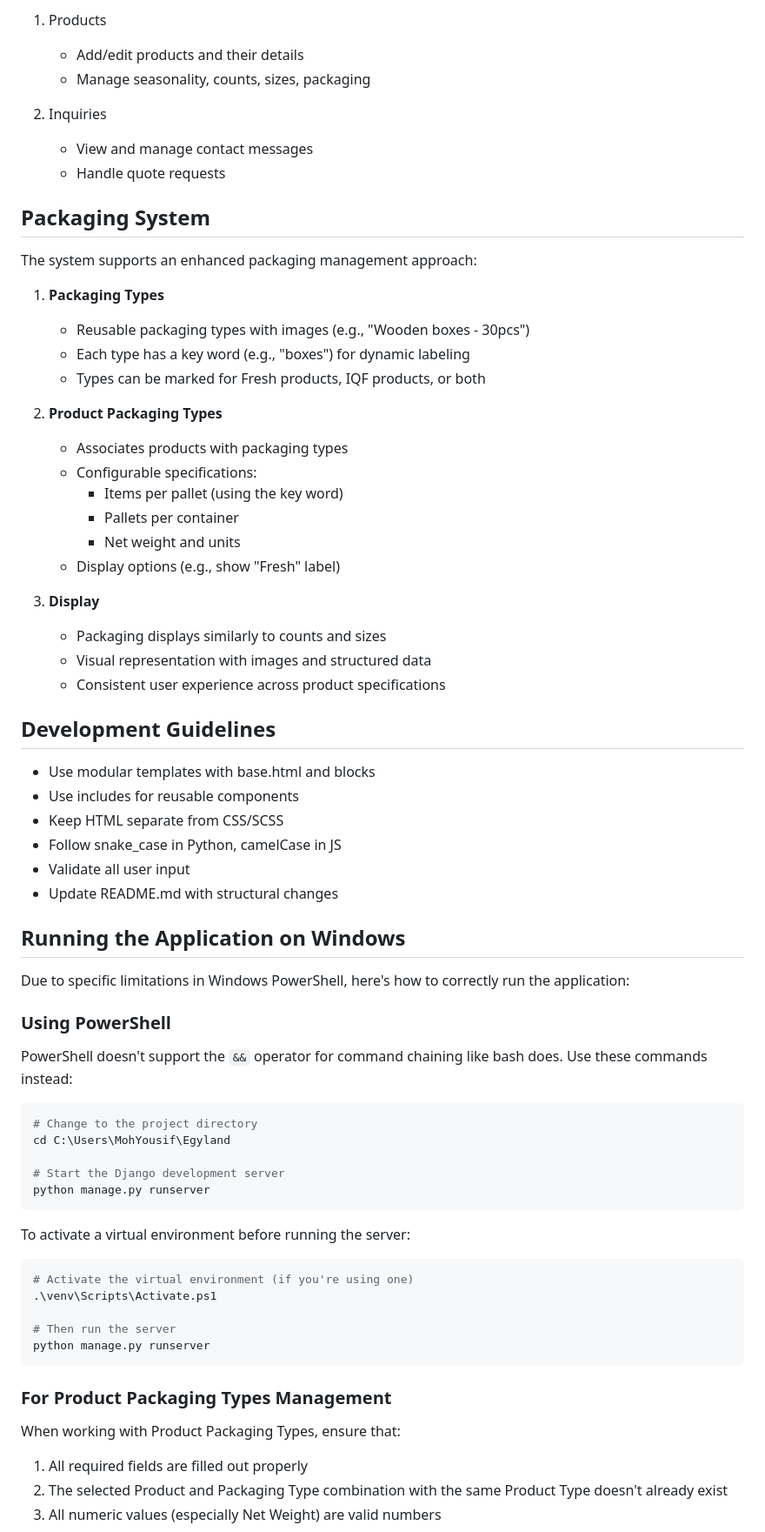
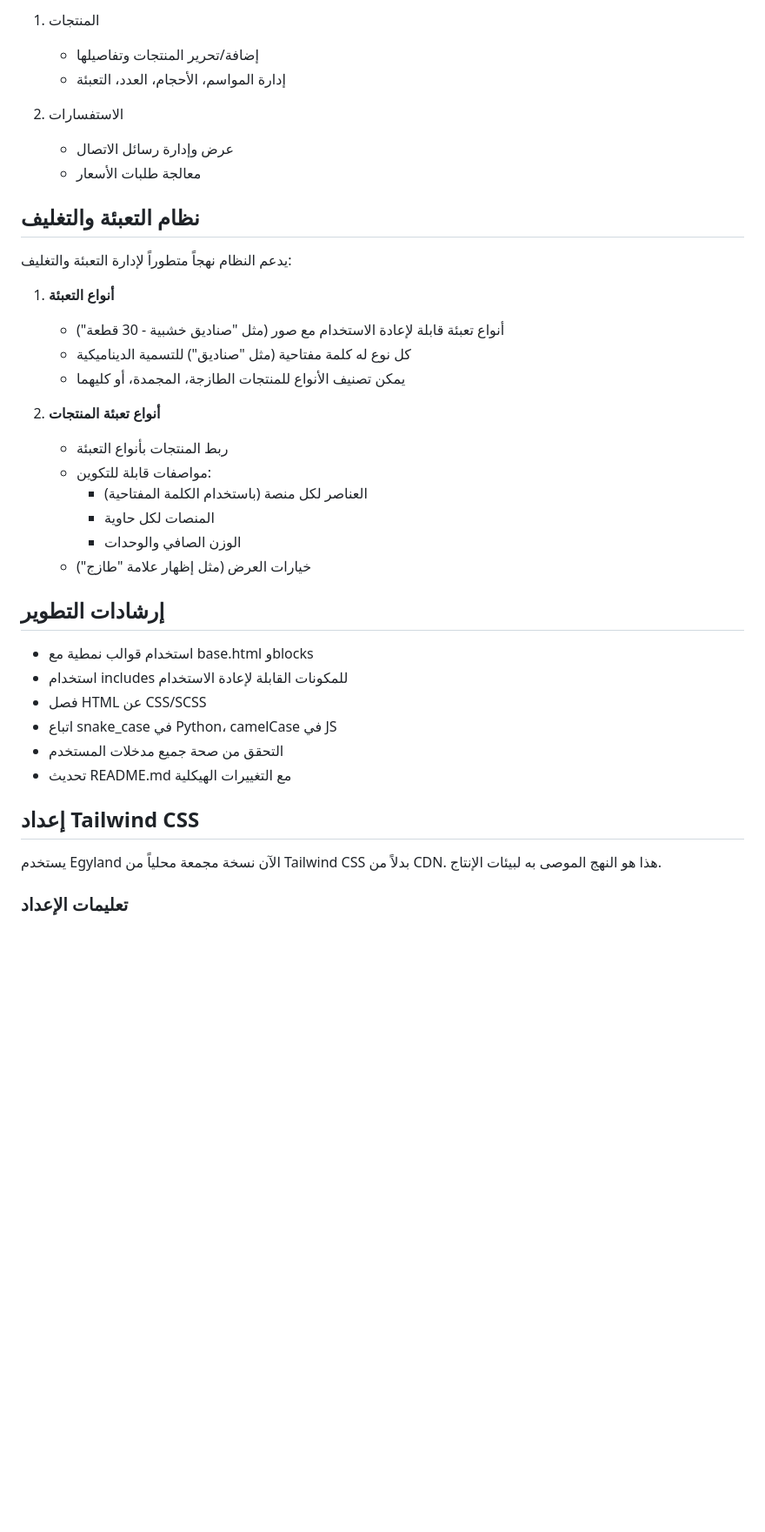
Before and after one commit to MWHEBA/Egyland, a Markdown page: README.md, the part around one of its changes. Shown at 87% size. Rendered like a GitHub page; blank space fills up the shorter version.

Commit message:
تحديث ملف README.md باللغة العربية وإضافة معلومات مفصلة عن المشروع

````diff
--- a/README.md
+++ b/README.md
@@ -76,74 +76,41 @@ The site is fully managed through the admin interface at `/admin`. Key content s
 
-1. Products
-   - Add/edit products and their details
-   - Manage seasonality, counts, sizes, packaging
+1. المنتجات
+   - إضافة/تحرير المنتجات وتفاصيلها
+   - إدارة المواسم، الأحجام، العدد، التعبئة
 
-2. Inquiries
-   - View and manage contact messages
-   - Handle quote requests
+2. الاستفسارات
+   - عرض وإدارة رسائل الاتصال
+   - معالجة طلبات الأسعار
 
-## Packaging System
+## نظام التعبئة والتغليف
 
-The system supports an enhanced packaging management approach:
+يدعم النظام نهجاً متطوراً لإدارة التعبئة والتغليف:
 
-1. **Packaging Types**
-   - Reusable packaging types with images (e.g., "Wooden boxes - 30pcs")
-   - Each type has a key word (e.g., "boxes") for dynamic labeling
-   - Types can be marked for Fresh products, IQF products, or both
+1. **أنواع التعبئة**
+   - أنواع تعبئة قابلة لإعادة الاستخدام مع صور (مثل "صناديق خشبية - 30 قطعة")
+   - كل نوع له كلمة مفتاحية (مثل "صناديق") للتسمية الديناميكية
+   - يمكن تصنيف الأنواع للمنتجات الطازجة، المجمدة، أو كليهما
 
-2. **Product Packaging Types**
-   - Associates products with packaging types
-   - Configurable specifications:
-     - Items per pallet (using the key word)
-     - Pallets per container
-     - Net weight and units
-   - Display options (e.g., show "Fresh" label)
+2. **أنواع تعبئة المنتجات**
+   - ربط المنتجات بأنواع التعبئة
+   - مواصفات قابلة للتكوين:
+     - العناصر لكل منصة (باستخدام الكلمة المفتاحية)
+     - المنصات لكل حاوية
+     - الوزن الصافي والوحدات
+   - خيارات العرض (مثل إظهار علامة "طازج")
 
-3. **Display**
-   - Packaging displays similarly to counts and sizes
-   - Visual representation with images and structured data
-   - Consistent user experience across product specifications
+## إرشادات التطوير
 
-## Development Guidelines
+- استخدام قوالب نمطية مع base.html وblocks
+- استخدام includes للمكونات القابلة لإعادة الاستخدام
+- فصل HTML عن CSS/SCSS
+- اتباع snake_case في Python، camelCase في JS
+- التحقق من صحة جميع مدخلات المستخدم
+- تحديث README.md مع التغييرات الهيكلية
 
-- Use modular templates with base.html and blocks
-- Use includes for reusable components
-- Keep HTML separate from CSS/SCSS
-- Follow snake_case in Python, camelCase in JS
-- Validate all user input
-- Update README.md with structural changes
+## إعداد Tailwind CSS
 
-## Running the Application on Windows
+يستخدم Egyland الآن نسخة مجمعة محلياً من Tailwind CSS بدلاً من CDN. هذا هو النهج الموصى به لبيئات الإنتاج.
 
-Due to specific limitations in Windows PowerShell, here's how to correctly run the application:
+### تعليمات الإعداد
 
-### Using PowerShell
-
-PowerShell doesn't support the `&&` operator for command chaining like bash does. Use these commands instead:
-
-```powershell
-# Change to the project directory
-cd C:\Users\MohYousif\Egyland
-
-# Start the Django development server
-python manage.py runserver
-```
-
-To activate a virtual environment before running the server:
-
-```powershell
-# Activate the virtual environment (if you're using one)
-.\venv\Scripts\Activate.ps1
-
-# Then run the server
-python manage.py runserver
-```
-
-### For Product Packaging Types Management
-
-When working with Product Packaging Types, ensure that:
-
-1. All required fields are filled out properly
-2. The selected Product and Packaging Type combination with the same Product Type doesn't already exist
-3. All numeric values (especially Net Weight) are valid numbers
-
````
Also changed, not shown: other parts of README.md (+56 -94 lines).
